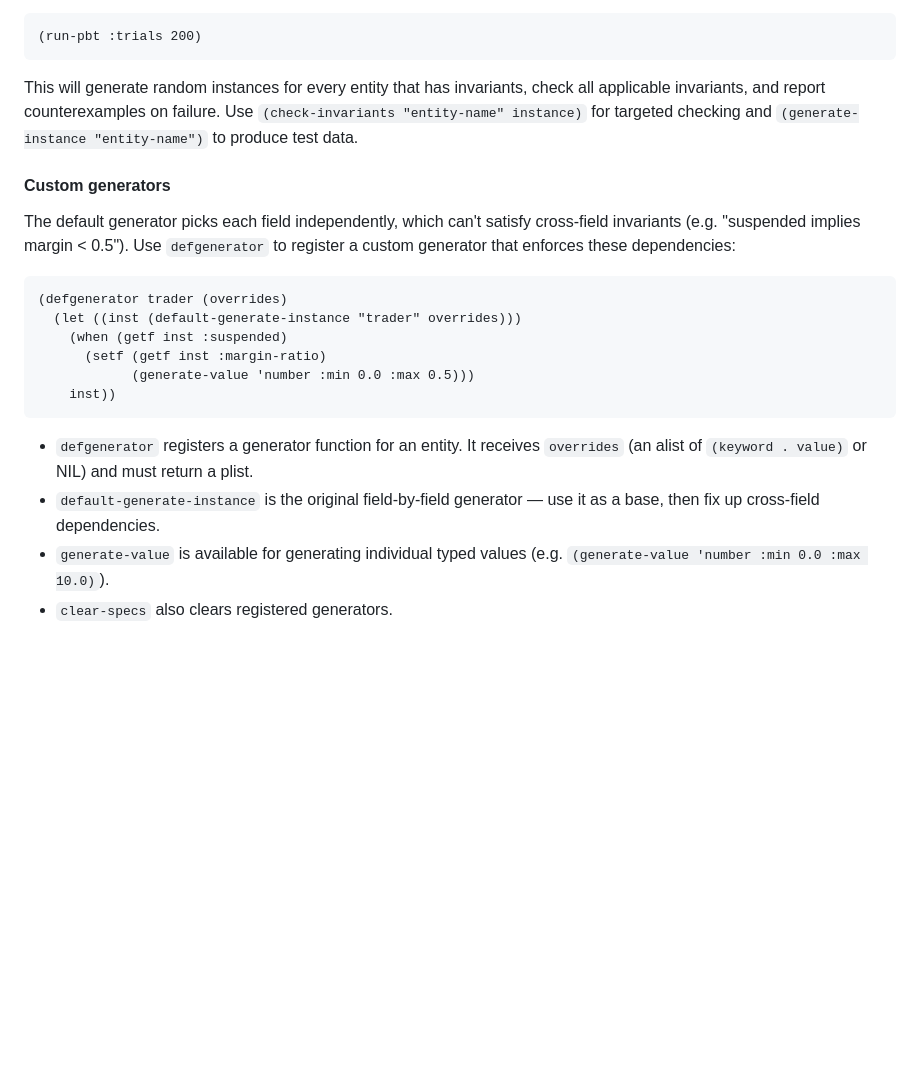
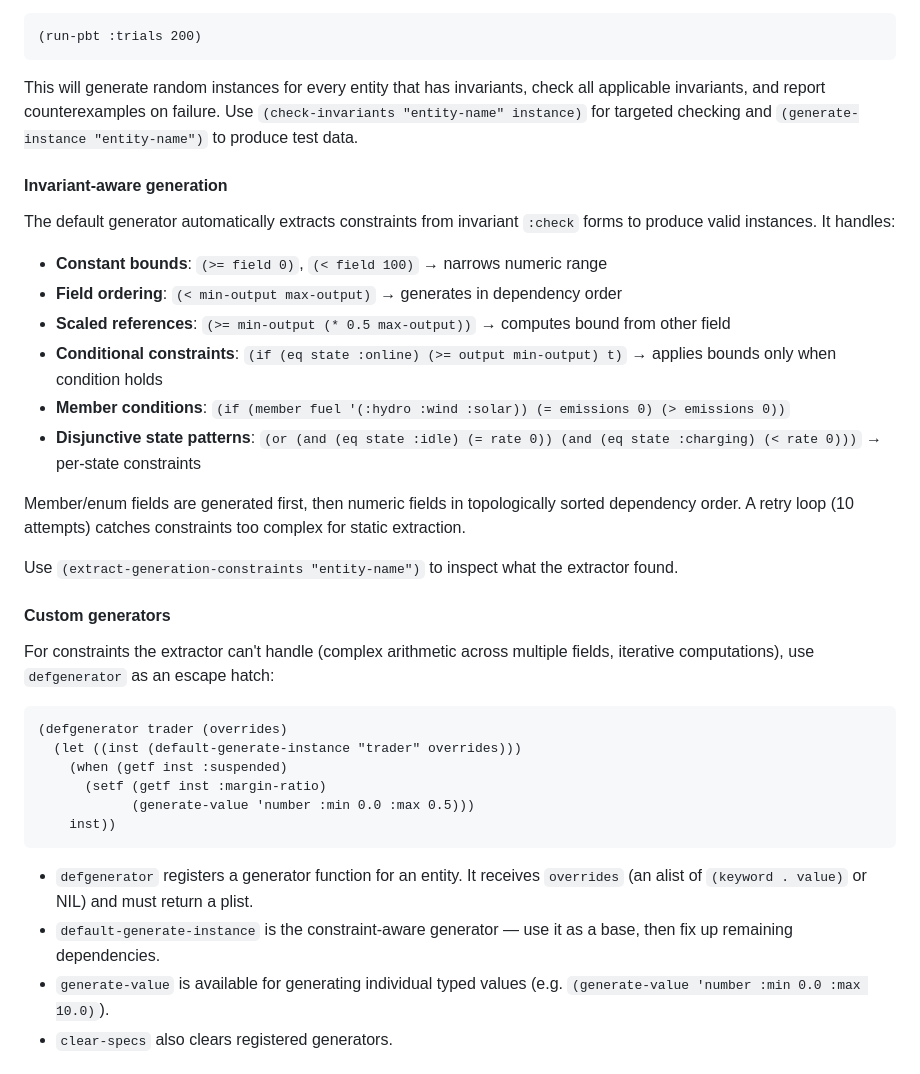
Before and after one commit to jsulmont/mcp-lisp, a Markdown page: etc/spec-CLAUDE.md, the part around the change. Drawn GitHub-style; blank space fills up the shorter version.

Commit message:
fix: update CLAUDE.md Custom generators to reflext defefault gen invariant aware

````diff
--- a/etc/spec-CLAUDE.md
+++ b/etc/spec-CLAUDE.md
@@ -47,9 +47,24 @@ Generate random entity instances and check invariants automatically:
 
 This will generate random instances for every entity that has invariants, check all applicable invariants, and report counterexamples on failure. Use `(check-invariants "entity-name" instance)` for targeted checking and `(generate-instance "entity-name")` to produce test data.
 
+#### Invariant-aware generation
+
+The default generator automatically extracts constraints from invariant `:check` forms to produce valid instances. It handles:
+
+- **Constant bounds**: `(>= field 0)`, `(< field 100)` → narrows numeric range
+- **Field ordering**: `(< min-output max-output)` → generates in dependency order
+- **Scaled references**: `(>= min-output (* 0.5 max-output))` → computes bound from other field
+- **Conditional constraints**: `(if (eq state :online) (>= output min-output) t)` → applies bounds only when condition holds
+- **Member conditions**: `(if (member fuel '(:hydro :wind :solar)) (= emissions 0) (> emissions 0))`
+- **Disjunctive state patterns**: `(or (and (eq state :idle) (= rate 0)) (and (eq state :charging) (< rate 0)))` → per-state constraints
+
+Member/enum fields are generated first, then numeric fields in topologically sorted dependency order. A retry loop (10 attempts) catches constraints too complex for static extraction.
+
+Use `(extract-generation-constraints "entity-name")` to inspect what the extractor found.
+
 #### Custom generators
 
-The default generator picks each field independently, which can't satisfy cross-field invariants (e.g. "suspended implies margin < 0.5"). Use `defgenerator` to register a custom generator that enforces these dependencies:
+For constraints the extractor can't handle (complex arithmetic across multiple fields, iterative computations), use `defgenerator` as an escape hatch:
 
 ```lisp
 (defgenerator trader (overrides)
@@ -61,7 +76,7 @@ The default generator picks each field independently, which can't satisfy cross-
 ```
 
 - `defgenerator` registers a generator function for an entity. It receives `overrides` (an alist of `(keyword . value)` or NIL) and must return a plist.
-- `default-generate-instance` is the original field-by-field generator — use it as a base, then fix up cross-field dependencies.
+- `default-generate-instance` is the constraint-aware generator — use it as a base, then fix up remaining dependencies.
 - `generate-value` is available for generating individual typed values (e.g. `(generate-value 'number :min 0.0 :max 10.0)`).
 - `clear-specs` also clears registered generators.
 
````
Also changed, not shown: examples/CLAUDE.md (+17 -2 lines).
